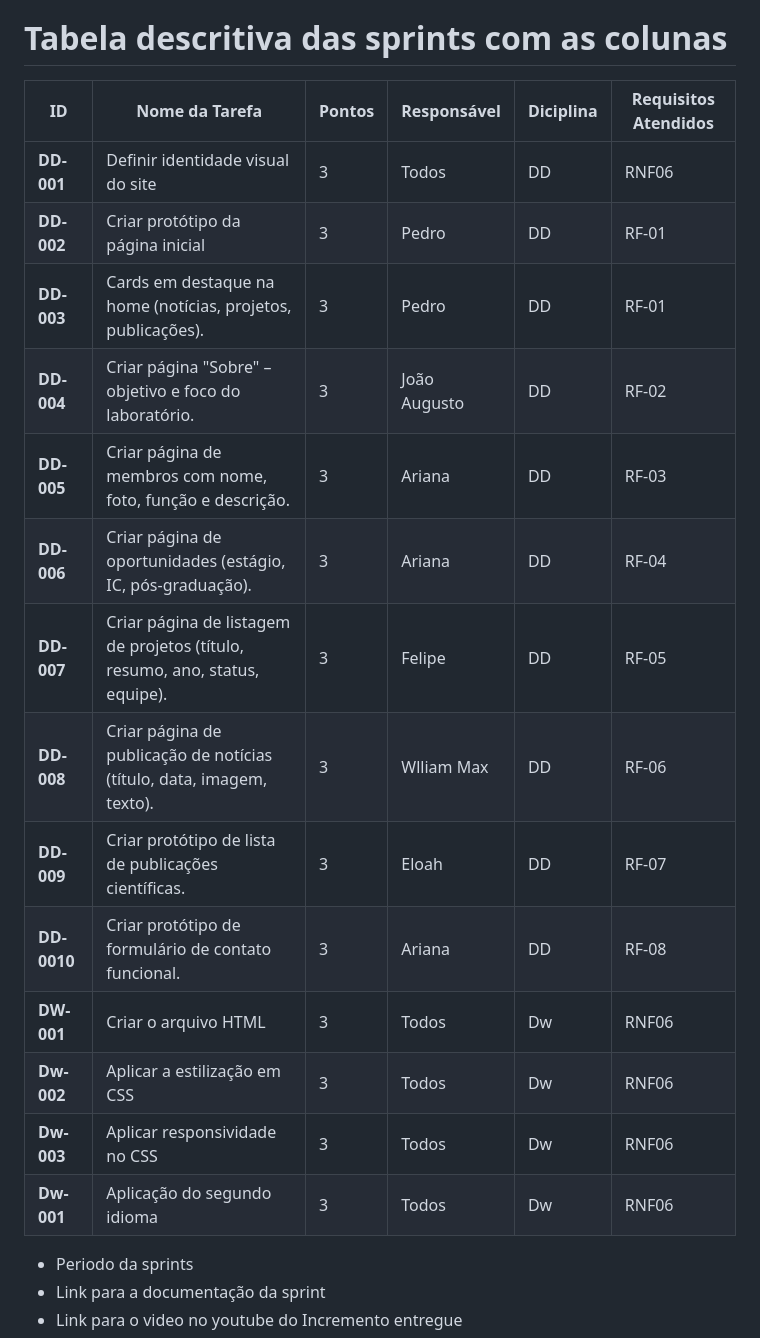
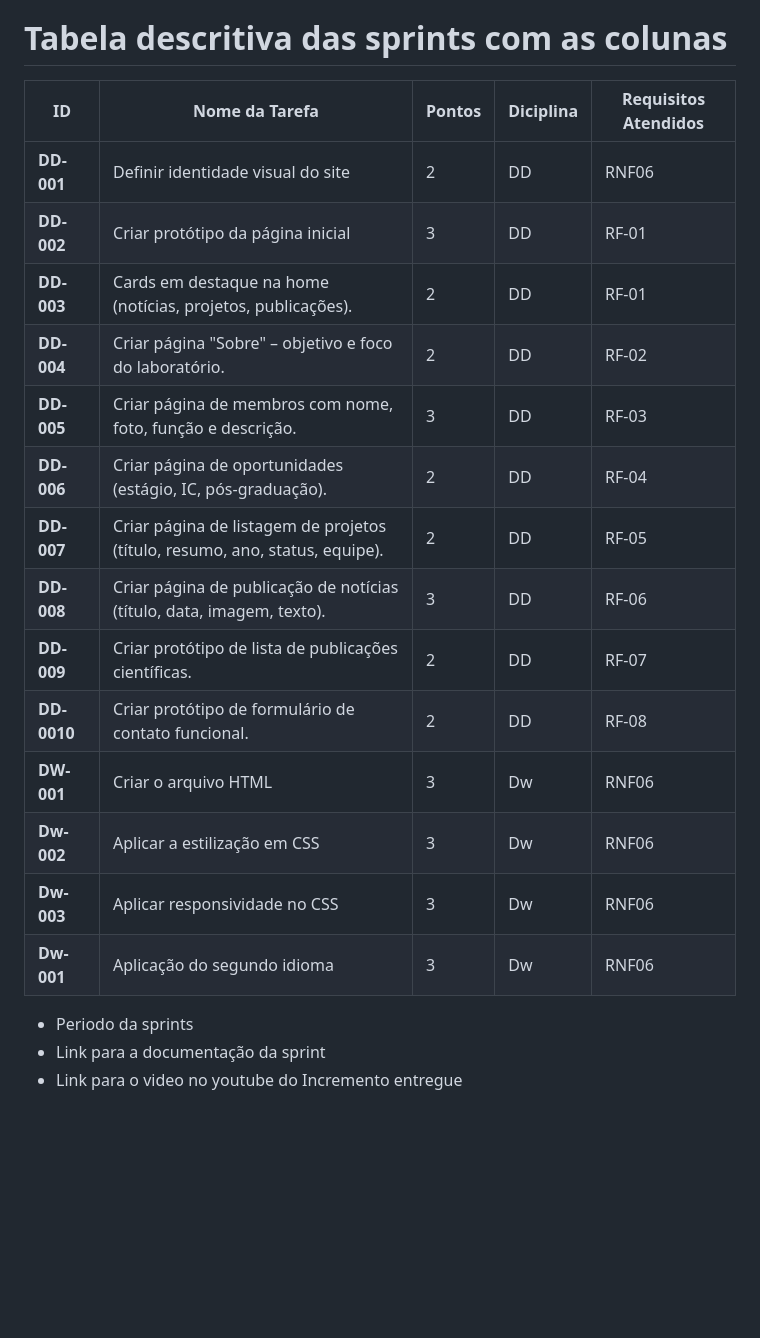
Before and after one commit to WilliamM4x/AgriRSLAB_Portal, a Markdown page: README.md, the part around the change. Rendered like a GitHub page; blank space fills up the shorter version.

Commit message:
alteração na tabela Backlog

```diff
--- a/README.md
+++ b/README.md
@@ -92,22 +92,22 @@ A criação de um website para o Laboratório de Sensoriamento Remoto Agrícola
 > RNF05. Hospedagem e domínio próprio (pode ser feito após protótipo).
 
 # Tabela descritiva das sprints com as colunas
-| ID     | Nome da Tarefa                                    | Pontos | Responsável             | Diciplina | Requisitos Atendidos|
-|--------|---------------------------------------------------|------- |------------------------ |-----------|---------------------|
-| **DD-001** | Definir identidade visual do site             | 3      | Todos                   | DD        | RNF06               |
-| **DD-002** | Criar protótipo da página inicial             | 3      | Pedro                   | DD        | RF-01               |
-| **DD-003** | Cards em destaque na home (notícias, projetos, publicações). | 3      | Pedro    | DD        | RF-01               |
-| **DD-004** | Criar  página "Sobre" – objetivo e foco do laboratório.| 3      | João Augusto   | DD        | RF-02               |
-| **DD-005** | Criar página de membros com nome, foto, função e descrição.| 3      |Ariana      | DD        | RF-03               |
-| **DD-006** | Criar  página de oportunidades (estágio, IC, pós-graduação).| 3      | Ariana    | DD        | RF-04               |
-| **DD-007** | Criar página de listagem de projetos (título, resumo, ano, status, equipe).| 3   | Felipe| DD| RF-05               |
-| **DD-008** | Criar página de publicação de notícias (título, data, imagem, texto).| 3      | Wlliam Max| DD | RF-06             |
-| **DD-009** | Criar protótipo de lista de publicações científicas.| 3      | Eloah             | DD | RF-07                      |
-| **DD-0010** | Criar protótipo de formulário de contato funcional. | 3      | Ariana           | DD | RF-08                      |
-| **DW-001** | Criar o arquivo HTML                          | 3      | Todos                   | Dw        | RNF06               |
-| **Dw-002** | Aplicar a estilização em CSS                  | 3      | Todos                   | Dw        | RNF06               |
-| **Dw-003** | Aplicar responsividade no CSS                 | 3      | Todos                   | Dw        | RNF06               |
-| **Dw-001** | Aplicação do segundo idioma                   | 3      | Todos                   | Dw        | RNF06               |
+| ID     | Nome da Tarefa                                    | Pontos | Diciplina | Requisitos Atendidos|
+|--------|---------------------------------------------------|------- |-----------|---------------------|
+| **DD-001** | Definir identidade visual do site             | 2      | DD        | RNF06               |
+| **DD-002** | Criar protótipo da página inicial             | 3      | DD        | RF-01               |
+| **DD-003** | Cards em destaque na home (notícias, projetos, publicações). | 2      | DD        | RF-01               |
+| **DD-004** | Criar  página "Sobre" – objetivo e foco do laboratório.| 2      | DD        | RF-02               |
+| **DD-005** | Criar página de membros com nome, foto, função e descrição.| 3      | DD        | RF-03               |
+| **DD-006** | Criar  página de oportunidades (estágio, IC, pós-graduação).| 2      | DD        | RF-04               |
+| **DD-007** | Criar página de listagem de projetos (título, resumo, ano, status, equipe).| 2   |  DD| RF-05               |
+| **DD-008** | Criar página de publicação de notícias (título, data, imagem, texto).| 3      | DD | RF-06             |
+| **DD-009** | Criar protótipo de lista de publicações científicas.| 2      | DD | RF-07                      |
+| **DD-0010** | Criar protótipo de formulário de contato funcional. | 2     | DD | RF-08                      |
+| **DW-001** | Criar o arquivo HTML                          | 3      | Dw        | RNF06               |
+| **Dw-002** | Aplicar a estilização em CSS                  | 3      | Dw        | RNF06               |
+| **Dw-003** | Aplicar responsividade no CSS                 | 3      | Dw        | RNF06               |
+| **Dw-001** | Aplicação do segundo idioma                   | 3      | Dw        | RNF06               |
 - Periodo da sprints
 - Link para a documentação da sprint
 - Link para o video no youtube do Incremento entregue
```
